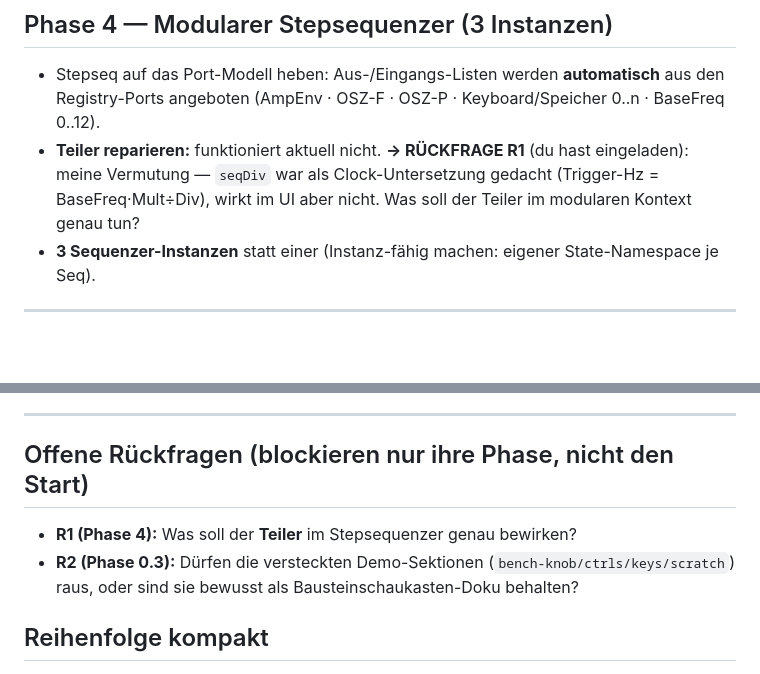
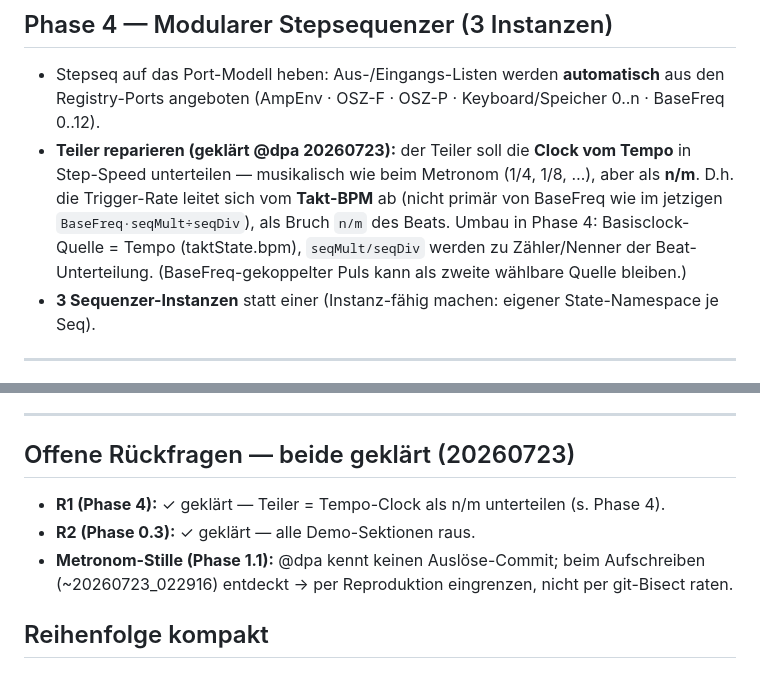
Before and after one commit to 3Dietrich/werkbank, a Markdown page: PLAN_OPERA.md, 2 parts joined by grey strips. Drawn GitHub-style; blank space fills up the shorter version.

Commit message:
PLAN_OPERA.md: Teiler-Klaerung (Tempo-Clock als n/m) + R1/R2 als geklaert markiert
Co-Authored-By: Claude Opus 4.8 <noreply@anthropic.com>

```diff
--- a/PLAN_OPERA.md
+++ b/PLAN_OPERA.md
@@ -124,9 +124,12 @@ ports: {
 
 - Stepseq auf das Port-Modell heben: Aus-/Eingangs-Listen werden **automatisch** aus den
   Registry-Ports angeboten (AmpEnv · OSZ-F · OSZ-P · Keyboard/Speicher 0..n · BaseFreq 0..12).
-- **Teiler reparieren:** funktioniert aktuell nicht. **→ RÜCKFRAGE R1** (du hast eingeladen):
-  meine Vermutung — `seqDiv` war als Clock-Untersetzung gedacht (Trigger-Hz = BaseFreq·Mult÷Div),
-  wirkt im UI aber nicht. Was soll der Teiler im modularen Kontext genau tun?
+- **Teiler reparieren (geklärt @dpa 20260723):** der Teiler soll die **Clock vom Tempo**
+  in Step-Speed unterteilen — musikalisch wie beim Metronom (1/4, 1/8, …), aber als **n/m**.
+  D.h. die Trigger-Rate leitet sich vom **Takt-BPM** ab (nicht primär von BaseFreq wie im
+  jetzigen `BaseFreq·seqMult÷seqDiv`), als Bruch `n/m` des Beats. Umbau in Phase 4:
+  Basisclock-Quelle = Tempo (taktState.bpm), `seqMult/seqDiv` werden zu Zähler/Nenner der
+  Beat-Unterteilung. (BaseFreq-gekoppelter Puls kann als zweite wählbare Quelle bleiben.)
 - **3 Sequenzer-Instanzen** statt einer (Instanz-fähig machen: eigener State-Namespace je Seq).
 
 ---
@@ -141,11 +144,12 @@ ports: {
 
 ---
 
-## Offene Rückfragen (blockieren nur ihre Phase, nicht den Start)
+## Offene Rückfragen — beide geklärt (20260723)
 
-- **R1 (Phase 4):** Was soll der **Teiler** im Stepsequenzer genau bewirken?
-- **R2 (Phase 0.3):** Dürfen die versteckten Demo-Sektionen (`bench-knob/ctrls/keys/scratch`)
-  raus, oder sind sie bewusst als Bausteinschaukasten-Doku behalten?
+- **R1 (Phase 4):** ✓ geklärt — Teiler = Tempo-Clock als n/m unterteilen (s. Phase 4).
+- **R2 (Phase 0.3):** ✓ geklärt — alle Demo-Sektionen raus.
+- **Metronom-Stille (Phase 1.1):** @dpa kennt keinen Auslöse-Commit; beim Aufschreiben
+  (~20260723_022916) entdeckt → per Reproduktion eingrenzen, nicht per git-Bisect raten.
 
 ## Reihenfolge kompakt
 
```
